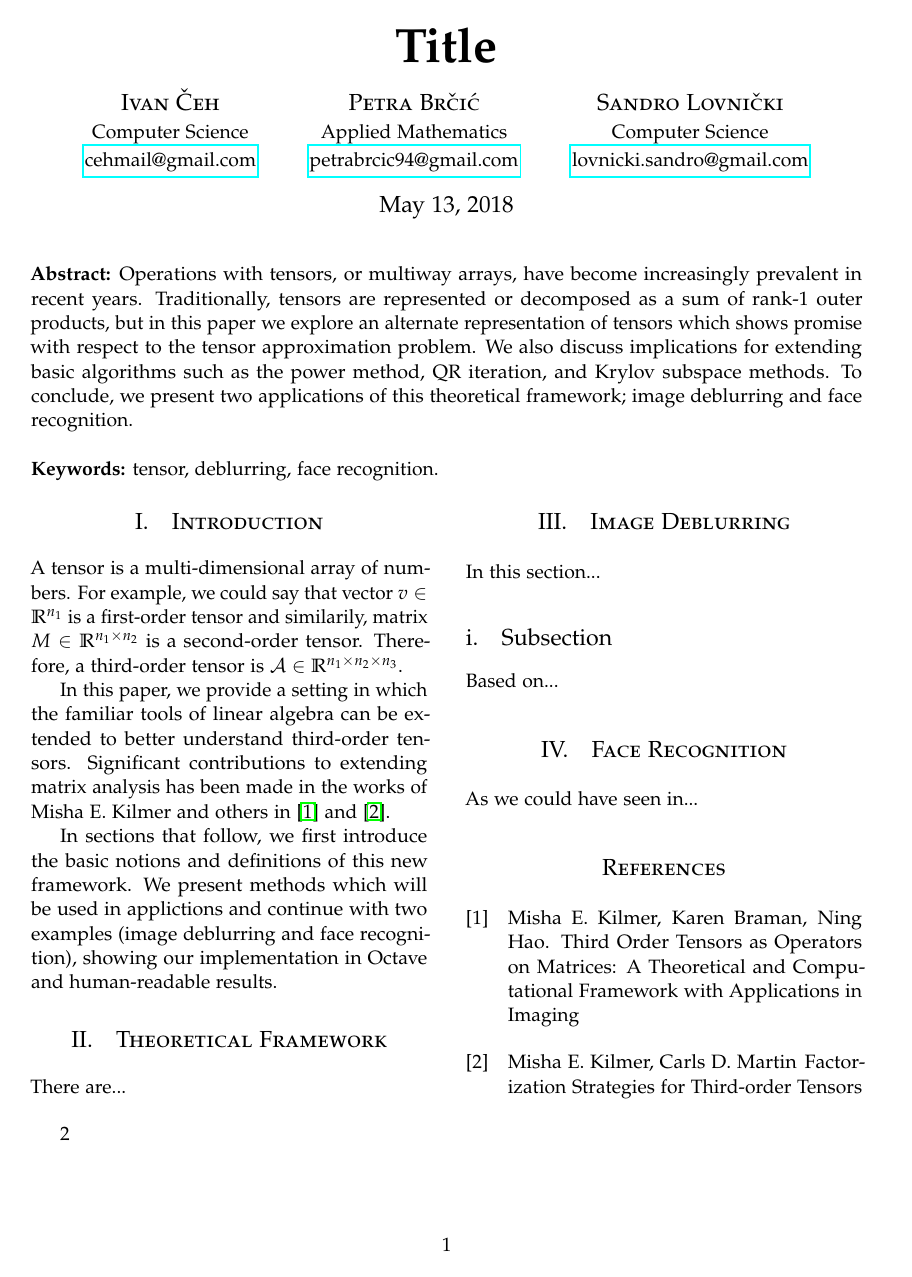
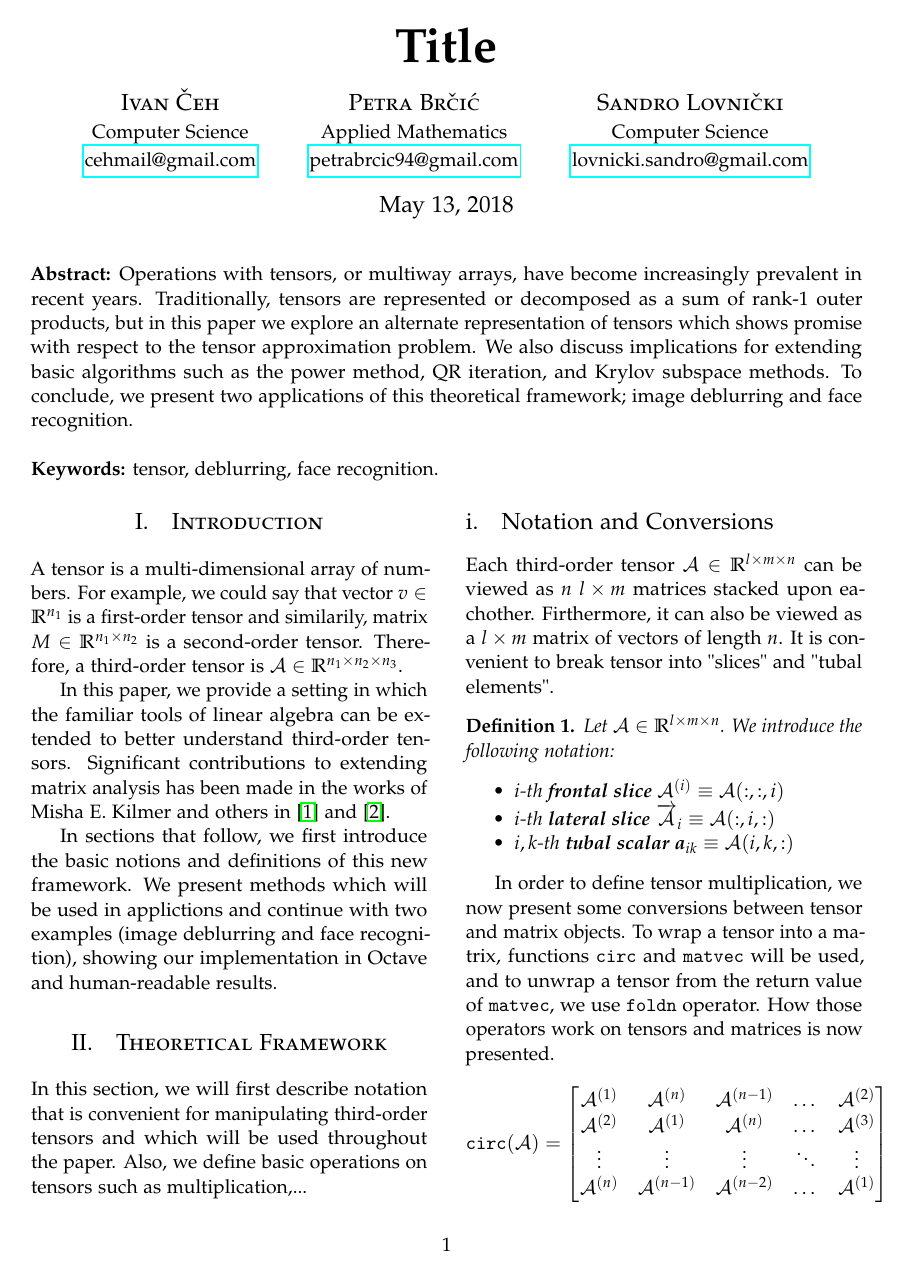
Before and after one commit to Qkvad/3rdOrderTensors, a LaTeX document (doc/initial.tex): the whole page before the commit and page 1 of 2 after it. Compiled offline with pdfLaTeX.

Commit message:
doc/: [add] theoretical framework chapter

```diff
--- a/doc/initial.tex
+++ b/doc/initial.tex
@@ -41,6 +41,10 @@
 \usepackage{graphicx}
 \graphicspath{{img/}}
 \usepackage{float}
+
+\usepackage{amssymb,amsmath,amsthm}
+\newtheorem{theorem}{Theorem}
+\newtheorem{defn}{Definition}
 
 \newcommand{\code}[1]{\texttt{#1}}
 
@@ -97,6 +101,24 @@ A tensor is a multi-dimensional array of numbers. For example, we could say that
 \indent In sections that follow, we first introduce the basic notions and definitions of this new framework. We present methods which will be used in applictions and continue with two examples (image deblurring and face recognition), showing our implementation in Octave and human-readable results.
 
 \section{Theoretical Framework}
-There are...
+In this section, we will first describe notation that is convenient for manipulating third-order tensors and which will be used throughout the paper. Also, we define basic operations on tensors such as multiplication,...
 
+\subsection{Notation and Conversions}
+Each third-order tensor $\mathcal{A} \in \mathbb{R}^{l \times m \times n}$ can be viewed as $n$ $l \times m$ matrices stacked upon eachother. Firthermore, it can also be viewed as a $l \times m$ matrix of vectors of length $n$. It is convenient to break tensor into "slices" and "tubal elements".
+\begin{defn} Let $\mathcal{A} \in \mathbb{R}^{l \times m \times n}$. We introduce the following notation:
+\begin{itemize}
+	\item $i$-th \textbf{frontal slice} $\mathcal{A}^{(i)} \equiv \mathcal{A}(:,:,i)$
+	\item $i$-th \textbf{lateral slice} $\overrightarrow{\mathcal{A}}_i \equiv \mathcal{A}(:,i,:)$
+	\item $i,k$-th \textbf{tubal scalar} $\textbf{a}_{ik} \equiv \mathcal{A}(i,k,:)$
+\end{itemize}
+\end{defn}
 
+In order to define tensor multiplication, we now present some conversions between tensor and matrix objects. To wrap a tensor into a matrix, functions \code{circ} and \code{matvec} will be used, and to unwrap a tensor from the return value of \code{matvec}, we use \code{foldn} operator. How those operators work on tensors and matrices is now presented.
+\[
+\code{circ}(\mathcal{A}) =
+  \begin{bmatrix}
+    \mathcal{A}^{(1)} & \mathcal{A}^{(n)} & \mathcal{A}^{(n-1)} & \dots & \mathcal{A}^{(2)} \\
+    \mathcal{A}^{(2)} & \mathcal{A}^{(1)} & \mathcal{A}^{(n)}   &  \dots  & \mathcal{A}^{(3)} \\
+    \vdots            & \vdots            & \vdots              &  \ddots & \vdots \\
+    \mathcal{A}^{(n)} & \mathcal{A}^{(n-1)} & \mathcal{A}^{(n-2)}   &  \dots & \mathcal{A}^{(1)}
+  \end{bmatrix}
```
Also changed, not shown: doc/initial.pdf, doc/initial.tex (36 more changed lines).
